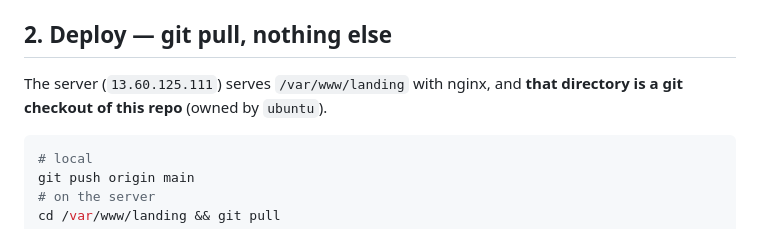
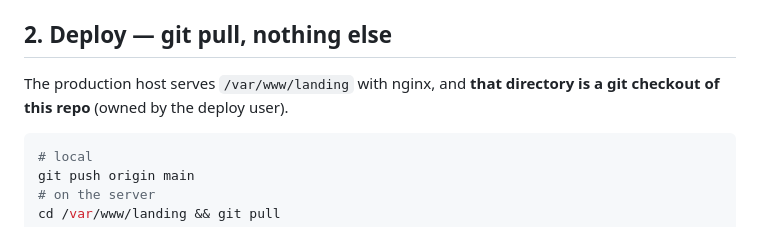
Before and after one commit to renekuus/fin-delivery-landing, a Markdown page: CLAUDE.md, the part around the change. Drawn GitHub-style.

Commit message:
docs: remove production host IP from public repo

````diff
--- a/CLAUDE.md
+++ b/CLAUDE.md
@@ -38,8 +38,8 @@ nofollow">`; only the homepage is in `sitemap.xml`.
 
 ## 2. Deploy — git pull, nothing else
 
-The server (`13.60.125.111`) serves `/var/www/landing` with nginx, and **that directory is a
-git checkout of this repo** (owned by `ubuntu`).
+The production host serves `/var/www/landing` with nginx, and **that directory is a
+git checkout of this repo** (owned by the deploy user).
 
 ```bash
 # local
````
